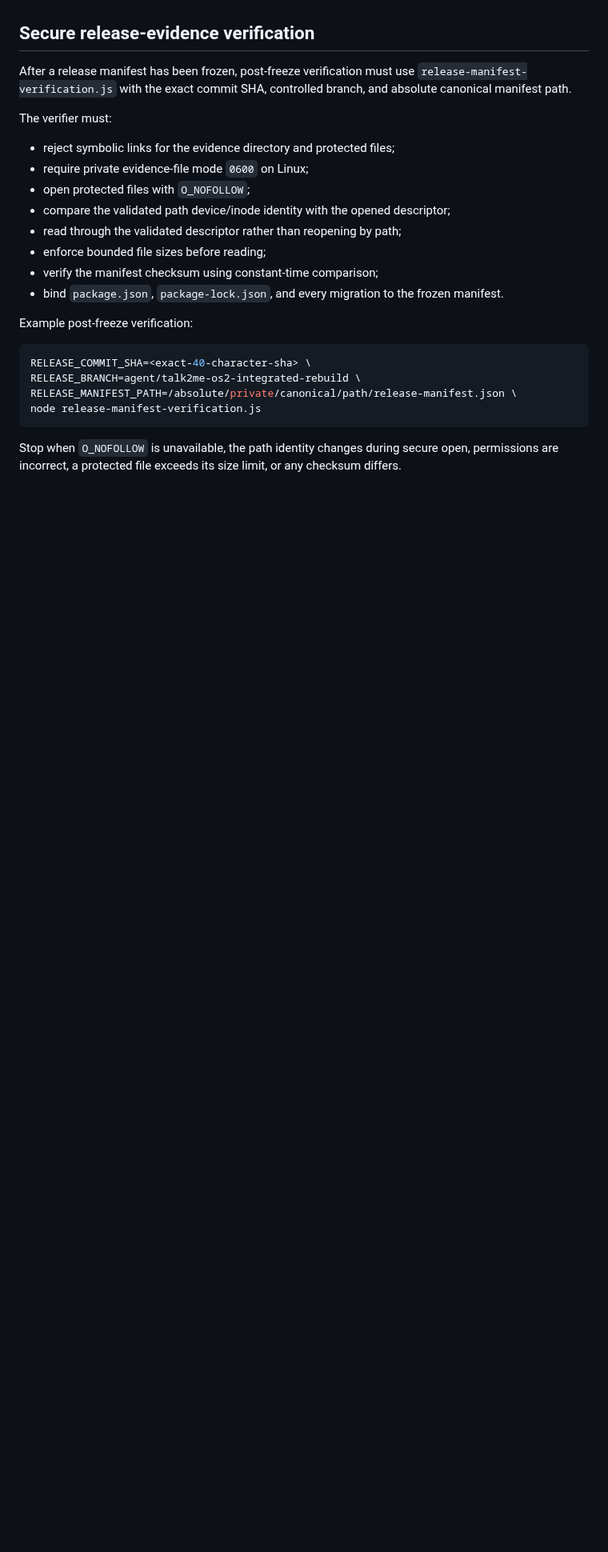
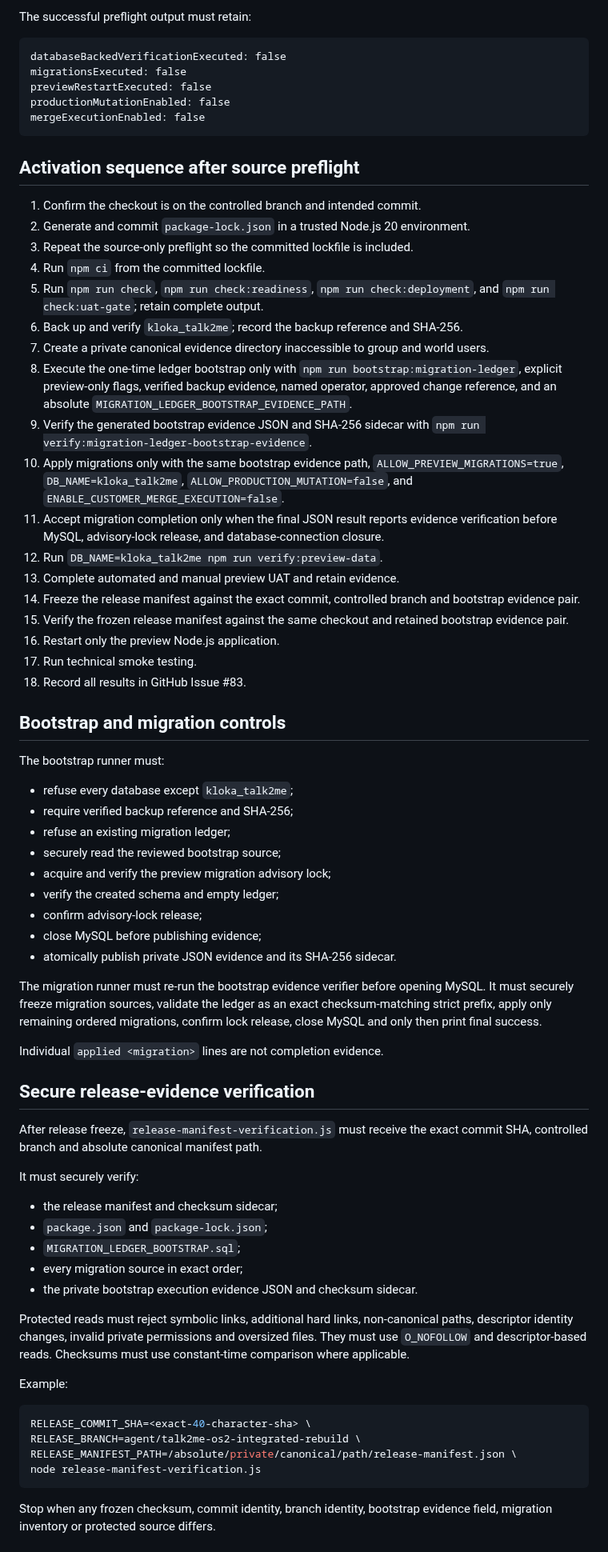
Before and after one commit to SjlerAi/talk2me, a Markdown page: os2-preview/PREVIEW_ACTIVATION_RUNBOOK.md, the part around one of its changes. Shown at 80% size. Rendered like a GitHub page; blank space fills up the shorter version.

Commit message:
Align activation runbook with full governance chain

````diff
--- a/os2-preview/PREVIEW_ACTIVATION_RUNBOOK.md
+++ b/os2-preview/PREVIEW_ACTIVATION_RUNBOOK.md
@@ -66,20 +85,67 @@ A successful preflight does not mean that dependencies have been installed, `pac
+The successful preflight output must retain:
+
+```text
+databaseBackedVerificationExecuted: false
+migrationsExecuted: false
+previewRestartExecuted: false
+productionMutationEnabled: false
+mergeExecutionEnabled: false
+```
+
+## Activation sequence after source preflight
+
+1. Confirm the checkout is on the controlled branch and intended commit.
+2. Generate and commit `package-lock.json` in a trusted Node.js 20 environment.
+3. Repeat the source-only preflight so the committed lockfile is included.
+4. Run `npm ci` from the committed lockfile.
+5. Run `npm run check`, `npm run check:readiness`, `npm run check:deployment`, and `npm run check:uat-gate`; retain complete output.
+6. Back up and verify `kloka_talk2me`; record the backup reference and SHA-256.
+7. Create a private canonical evidence directory inaccessible to group and world users.
+8. Execute the one-time ledger bootstrap only with `npm run bootstrap:migration-ledger`, explicit preview-only flags, verified backup evidence, named operator, approved change reference, and an absolute `MIGRATION_LEDGER_BOOTSTRAP_EVIDENCE_PATH`.
+9. Verify the generated bootstrap evidence JSON and SHA-256 sidecar with `npm run verify:migration-ledger-bootstrap-evidence`.
+10. Apply migrations only with the same bootstrap evidence path, `ALLOW_PREVIEW_MIGRATIONS=true`, `DB_NAME=kloka_talk2me`, `ALLOW_PRODUCTION_MUTATION=false`, and `ENABLE_CUSTOMER_MERGE_EXECUTION=false`.
+11. Accept migration completion only when the final JSON result reports evidence verification before MySQL, advisory-lock release, and database-connection closure.
+12. Run `DB_NAME=kloka_talk2me npm run verify:preview-data`.
+13. Complete automated and manual preview UAT and retain evidence.
+14. Freeze the release manifest against the exact commit, controlled branch and bootstrap evidence pair.
+15. Verify the frozen release manifest against the same checkout and retained bootstrap evidence pair.
+16. Restart only the preview Node.js application.
+17. Run technical smoke testing.
+18. Record all results in GitHub Issue #83.
+
+## Bootstrap and migration controls
+
+The bootstrap runner must:
+
+- refuse every database except `kloka_talk2me`;
+- require verified backup reference and SHA-256;
+- refuse an existing migration ledger;
+- securely read the reviewed bootstrap source;
+- acquire and verify the preview migration advisory lock;
+- verify the created schema and empty ledger;
+- confirm advisory-lock release;
+- close MySQL before publishing evidence;
+- atomically publish private JSON evidence and its SHA-256 sidecar.
+
+The migration runner must re-run the bootstrap evidence verifier before opening MySQL. It must securely freeze migration sources, validate the ledger as an exact checksum-matching strict prefix, apply only remaining ordered migrations, confirm lock release, close MySQL and only then print final success.
+
+Individual `applied <migration>` lines are not completion evidence.
 
 ## Secure release-evidence verification
 
-After a release manifest has been frozen, post-freeze verification must use `release-manifest-verification.js` with the exact commit SHA, controlled branch, and absolute canonical manifest path.
+After release freeze, `release-manifest-verification.js` must receive the exact commit SHA, controlled branch and absolute canonical manifest path.
 
-The verifier must:
+It must securely verify:
 
-- reject symbolic links for the evidence directory and protected files;
-- require private evidence-file mode `0600` on Linux;
-- open protected files with `O_NOFOLLOW`;
-- compare the validated path device/inode identity with the opened descriptor;
-- read through the validated descriptor rather than reopening by path;
-- enforce bounded file sizes before reading;
-- verify the manifest checksum using constant-time comparison;
-- bind `package.json`, `package-lock.json`, and every migration to the frozen manifest.
+- the release manifest and checksum sidecar;
+- `package.json` and `package-lock.json`;
+- `MIGRATION_LEDGER_BOOTSTRAP.sql`;
+- every migration source in exact order;
+- the private bootstrap execution evidence JSON and checksum sidecar.
 
-Example post-freeze verification:
+Protected reads must reject symbolic links, additional hard links, non-canonical paths, descriptor identity changes, invalid private permissions and oversized files. They must use `O_NOFOLLOW` and descriptor-based reads. Checksums must use constant-time comparison where applicable.
+
+Example:
 
 ```bash
 RELEASE_COMMIT_SHA=<exact-40-character-sha> \
@@ -88,5 +154,5 @@ RELEASE_MANIFEST_PATH=/absolute/private/canonical/path/release-manifest.json \
 node release-manifest-verification.js
 ```
 
-Stop when `O_NOFOLLOW` is unavailable, the path identity changes during secure open, permissions are incorrect, a protected file exceeds its size limit, or any checksum differs.
+Stop when any frozen checksum, commit identity, branch identity, bootstrap evidence field, migration inventory or protected source differs.
 
````
Also changed, not shown: other parts of os2-preview/PREVIEW_ACTIVATION_RUNBOOK.md (+44 -36 lines).
